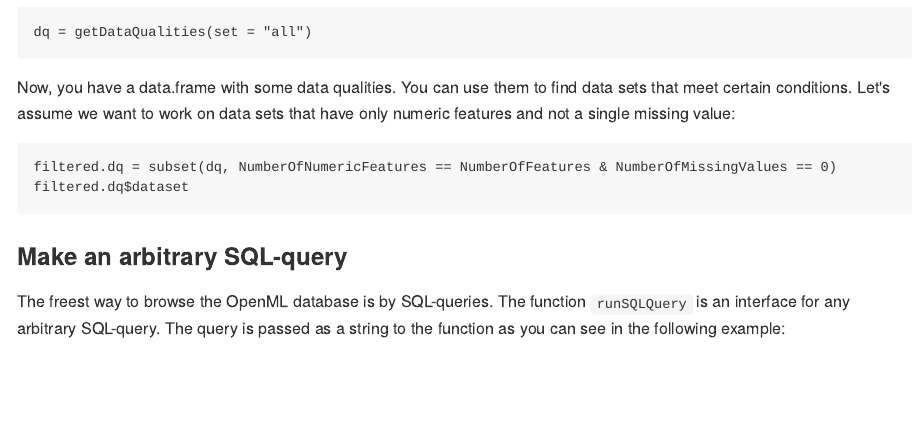
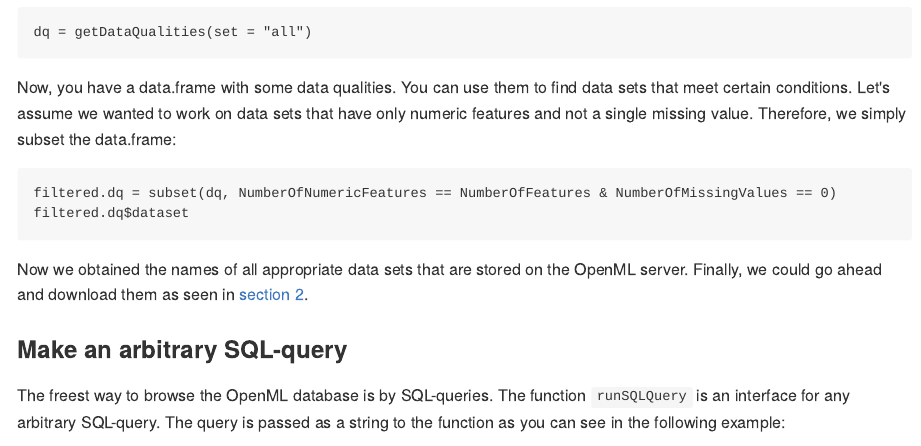
Before and after one commit to openml/openml-r, an R Markdown document (doc/6-Browse-the-database.Rmd): the page in a window 1100 px wide, from 430 px down. The pictures show the output file doc/knitted/6-Browse-the-database.md that the author committed with the source, drawn offline in the style of GitHub.

Commit message:
tutorial update

````diff
--- a/doc/6-Browse-the-database.Rmd
+++ b/doc/6-Browse-the-database.Rmd
@@ -18,12 +18,14 @@ please use the argument "set":
 dq = getDataQualities(set = "all")
 ```
 
-Now, you have a data.frame with some data qualities. You can use them to find data sets that meet certain conditions. Let's assume we want to work on data sets that have only numeric features and not a single missing value:
+Now, you have a data.frame with some data qualities. You can use them to find data sets that meet certain conditions. Let's assume we wanted to work on data sets that have only numeric features and not a single missing value. Therefore, we simply subset the data.frame:
 
 ```{r eval = FALSE}
 filtered.dq = subset(dq, NumberOfNumericFeatures == NumberOfFeatures & NumberOfMissingValues == 0)
 filtered.dq$dataset
 ```
+
+Now we obtained the names of all appropriate data sets that are stored on the OpenML server. Finally, we could go ahead and download them as seen in [section 2](2-Download-a-task.md).
 
 ### Make an arbitrary SQL-query
 The freest way to browse the OpenML database is by SQL-queries. The function `runSQLQuery` is
````
Also changed, not shown: doc/knitted/6-Browse-the-database.md (+3 -1 lines).
